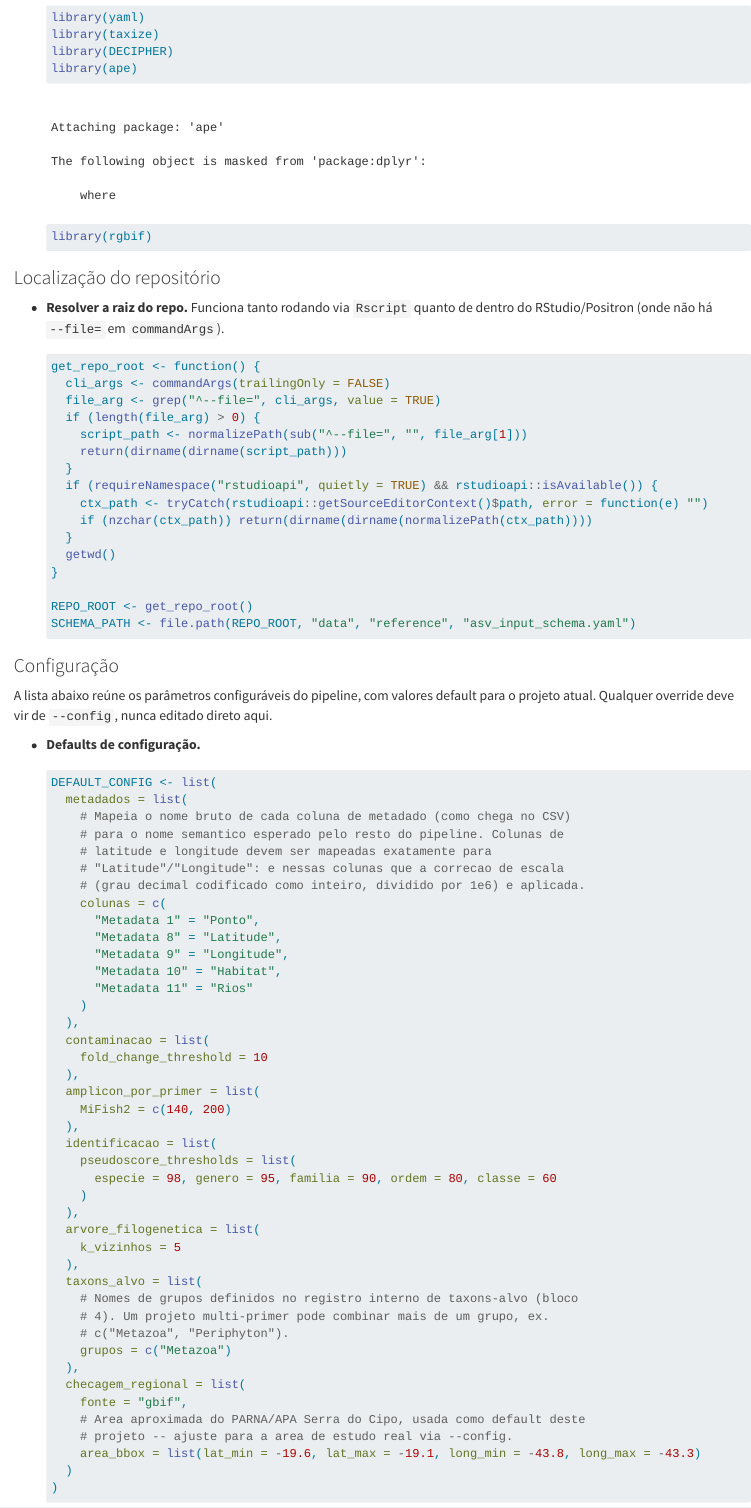
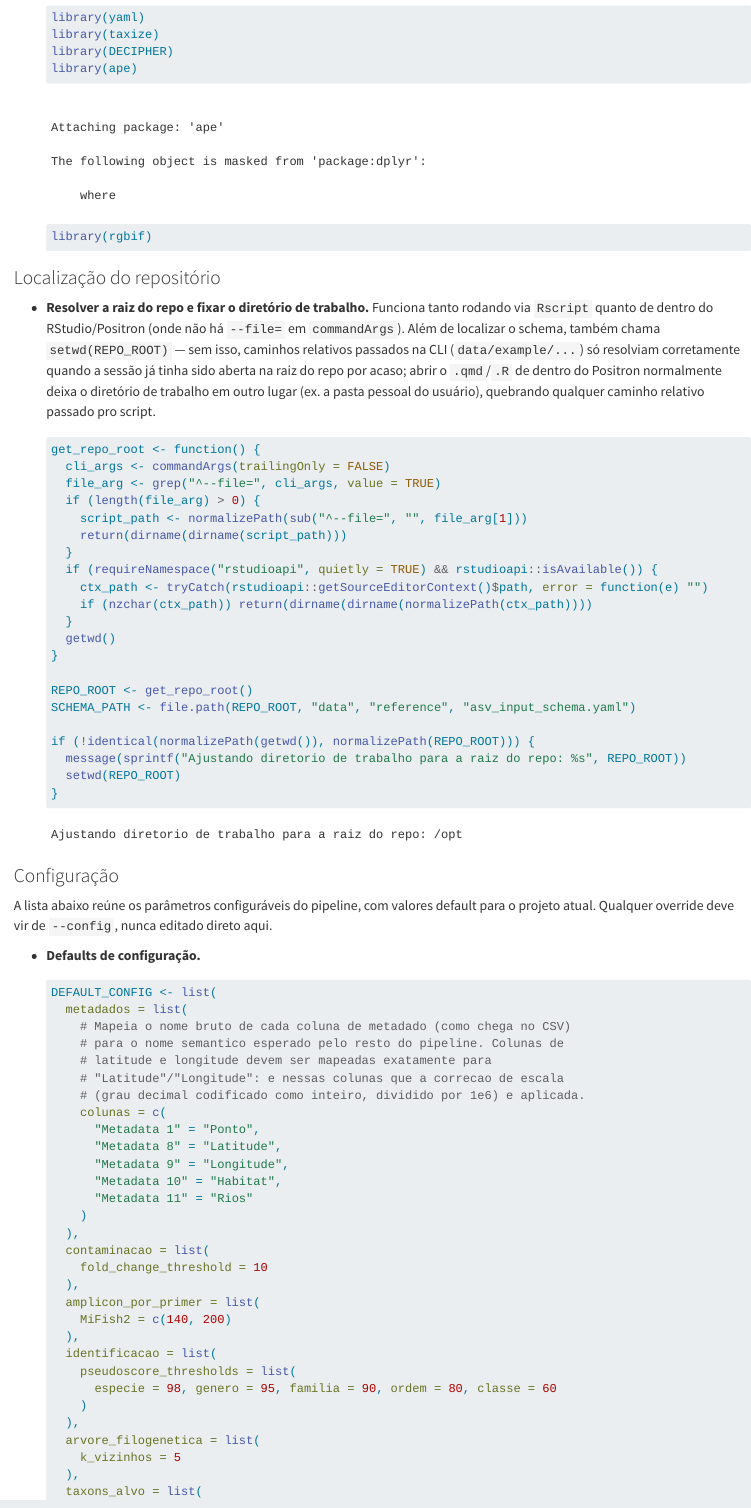
Before and after one commit to gbrl-mendes/desafio_Amplo, a Quarto document (r/curadoria_deterministica.qmd): the page in a window 1100 px wide, from 1380 px down. Rendered offline with R 4.5, knitr and Pandoc in place of Quarto, with nearby package versions; some code elsewhere in the file could not run offline; long lines of code are wrapped.

Commit message:
Fixa diretorio de trabalho automaticamente na raiz do repo
get_repo_root() ja calculava REPO_ROOT corretamente, mas so era usado pra
montar SCHEMA_PATH -- nunca chamava setwd(). Rodar o script interativamente
no Positron a partir de uma sessao cujo diretorio de trabalho nao e a raiz
do repo (o caso comum) quebrava qualquer caminho relativo passado pro CLI
(ex. "data/example/entrada.csv"), como reportado pelo Gabriel.

Agora, logo apos calcular REPO_ROOT, chama setwd(REPO_ROOT) se o diretorio
de trabalho atual for diferente (com mensagem avisando a mudanca). Testado
rodando o script a partir de C:\Users\Gabriel (fora do repo) com um caminho
de entrada relativo -- resolveu corretamente.

r/curadoria_deterministica.R regenerado via knitr::purl() a partir do .qmd.

Co-Authored-By: Claude Sonnet 5 <noreply@anthropic.com>

````diff
--- a/r/curadoria_deterministica.R
+++ b/r/curadoria_deterministica.R
@@ -33,6 +33,11 @@ get_repo_root <- function() {
 
 REPO_ROOT <- get_repo_root()
 SCHEMA_PATH <- file.path(REPO_ROOT, "data", "reference", "asv_input_schema.yaml")
+
+if (!identical(normalizePath(getwd()), normalizePath(REPO_ROOT))) {
+  message(sprintf("Ajustando diretorio de trabalho para a raiz do repo: %s", REPO_ROOT))
+  setwd(REPO_ROOT)
+}
 
 DEFAULT_CONFIG <- list(
   metadados = list(
--- a/r/curadoria_deterministica.qmd
+++ b/r/curadoria_deterministica.qmd
@@ -56,7 +56,7 @@ Os blocos estão organizados assim:
 
 ### Localização do repositório
 
-- **Resolver a raiz do repo.** Funciona tanto rodando via `Rscript` quanto de dentro do RStudio/Positron (onde não há `--file=` em `commandArgs`).
+- **Resolver a raiz do repo e fixar o diretório de trabalho.** Funciona tanto rodando via `Rscript` quanto de dentro do RStudio/Positron (onde não há `--file=` em `commandArgs`). Além de localizar o schema, também chama `setwd(REPO_ROOT)` — sem isso, caminhos relativos passados na CLI (`data/example/...`) só resolviam corretamente quando a sessão já tinha sido aberta na raiz do repo por acaso; abrir o `.qmd`/`.R` de dentro do Positron normalmente deixa o diretório de trabalho em outro lugar (ex. a pasta pessoal do usuário), quebrando qualquer caminho relativo passado pro script.
 
   ```{r}
   get_repo_root <- function() {
@@ -75,6 +75,11 @@ Os blocos estão organizados assim:
 
   REPO_ROOT <- get_repo_root()
   SCHEMA_PATH <- file.path(REPO_ROOT, "data", "reference", "asv_input_schema.yaml")
+
+  if (!identical(normalizePath(getwd()), normalizePath(REPO_ROOT))) {
+    message(sprintf("Ajustando diretorio de trabalho para a raiz do repo: %s", REPO_ROOT))
+    setwd(REPO_ROOT)
+  }
   ```
 
 ### Configuração
````
